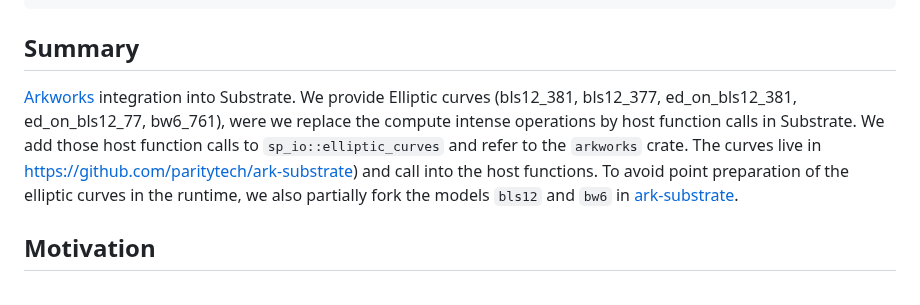
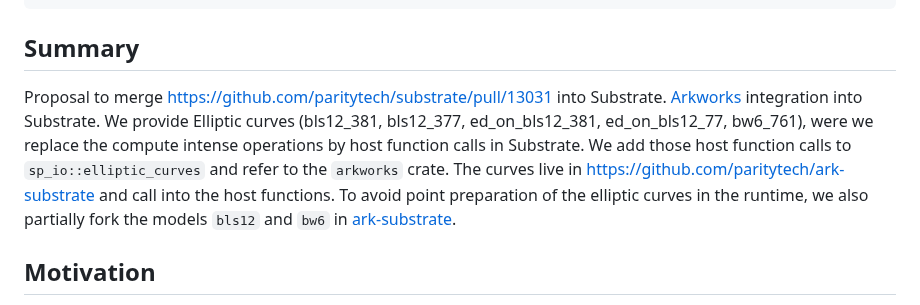
Before and after one commit to w3f/PPPs, a Markdown page: proposals/0000-template.md, the part around the change. Drawn GitHub-style.

Commit message:
add reference to PR

```diff
--- a/proposals/0000-template.md
+++ b/proposals/0000-template.md
@@ -11,8 +11,8 @@ Replaces:
 ---
 
 ## Summary
- [Arkworks](http://arkworks.rs/) integration into Substrate. We provide Elliptic curves (bls12_381, bls12_377, ed_on_bls12_381, ed_on_bls12_77, bw6_761), were we replace the compute intense operations by host function calls in Substrate. We add those host function calls to `sp_io::elliptic_curves` and refer to the `arkworks` crate.
-The curves live in https://github.com/paritytech/ark-substrate) and call into the host functions. To avoid point preparation of the elliptic curves in the runtime, we also partially fork the models `bls12` and `bw6` in [ark-substrate](https://github.com/paritytech/ark-substrate).
+ Proposal to merge https://github.com/paritytech/substrate/pull/13031 into Substrate. [Arkworks](http://arkworks.rs/) integration into Substrate. We provide Elliptic curves (bls12_381, bls12_377, ed_on_bls12_381, ed_on_bls12_77, bw6_761), were we replace the compute intense operations by host function calls in Substrate. We add those host function calls to `sp_io::elliptic_curves` and refer to the `arkworks` crate.
+The curves live in https://github.com/paritytech/ark-substrate and call into the host functions. To avoid point preparation of the elliptic curves in the runtime, we also partially fork the models `bls12` and `bw6` in [ark-substrate](https://github.com/paritytech/ark-substrate).
 
 ## Motivation
 Usually cryptographic operations on elliptic curves are slow in WebAssembly. Replacing those operations by host functoin calls into binary code allows us to drastically improve the performace of the cryptographic tools which rely on those operations.
```
